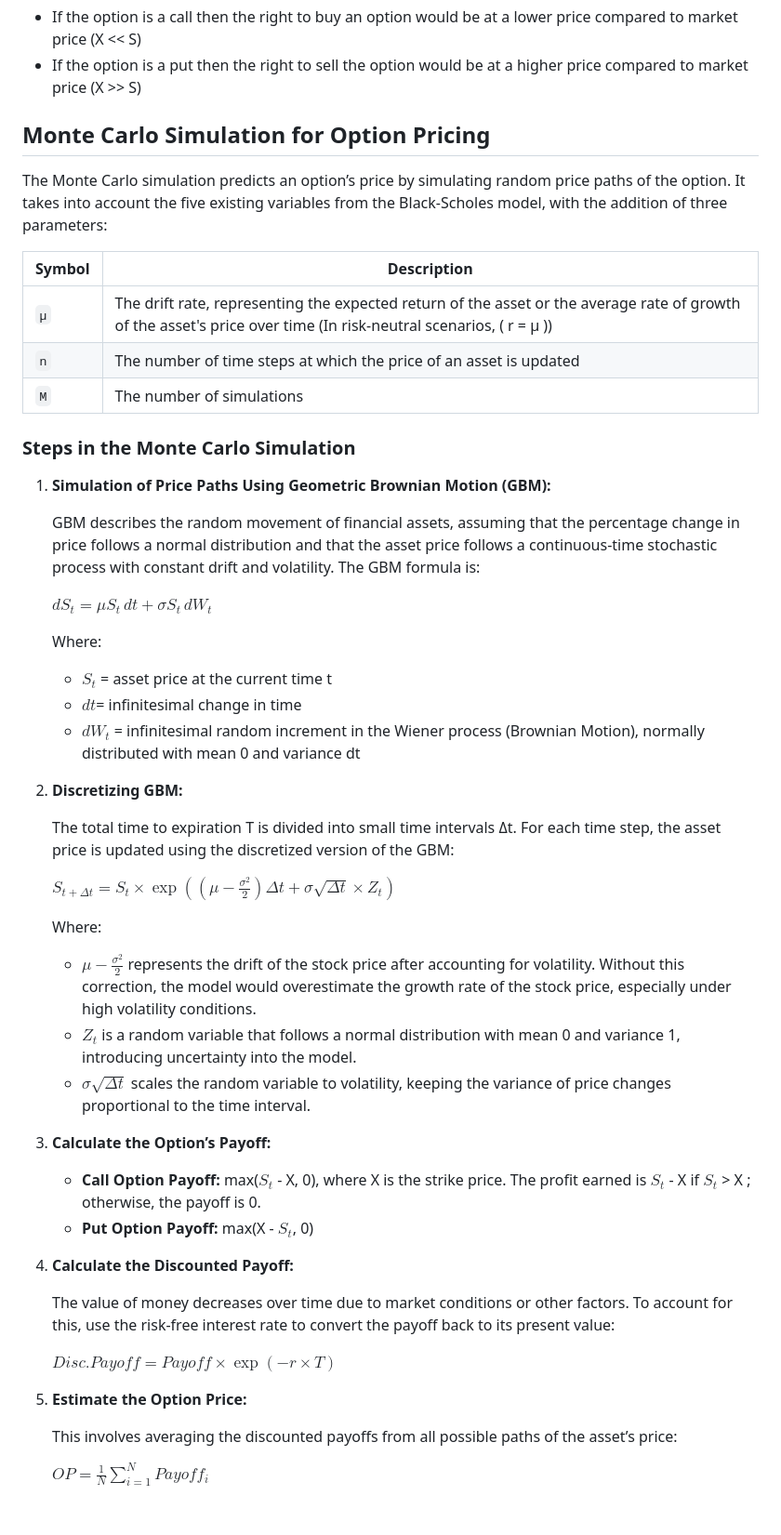
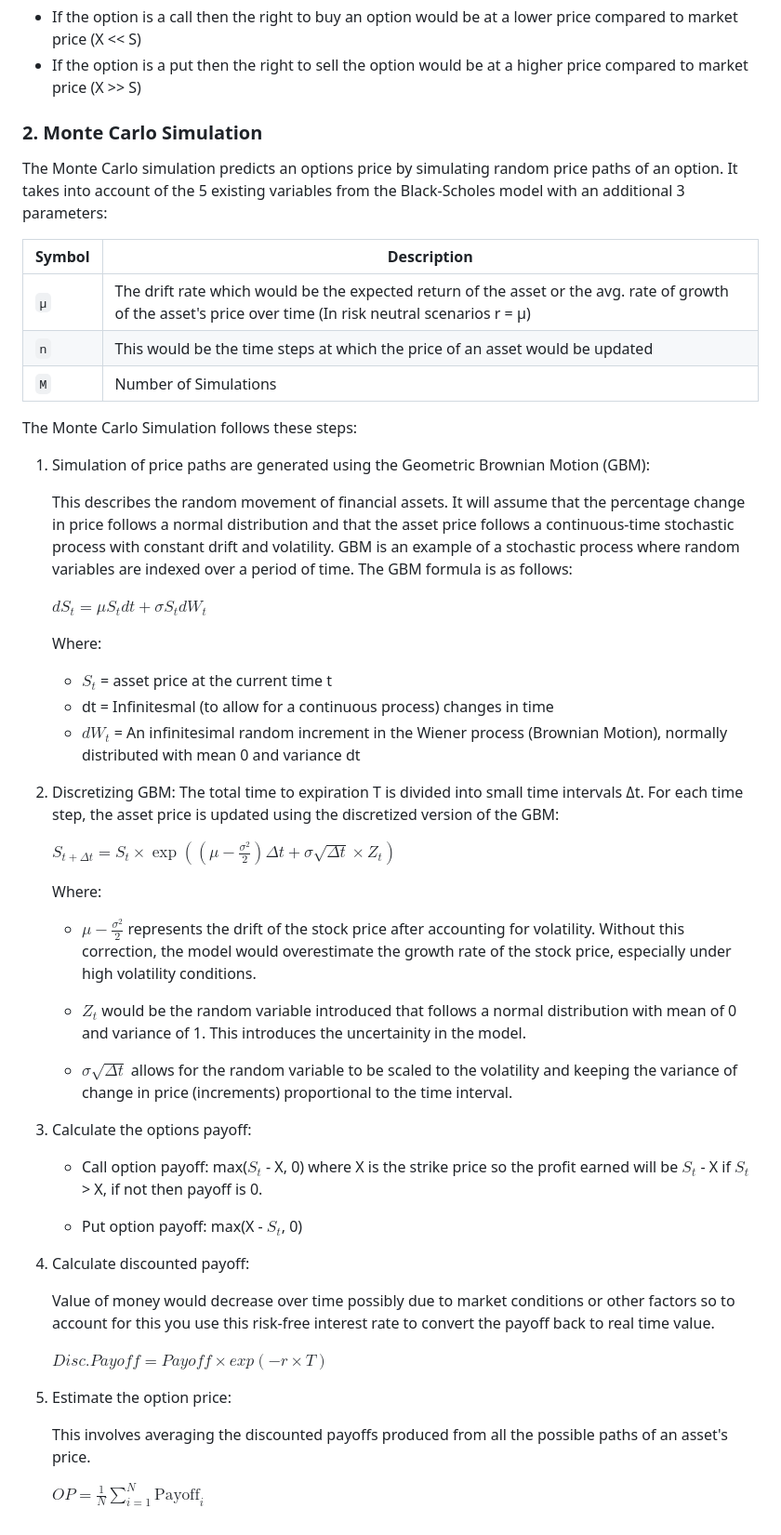
Before and after one commit to PrinceAJ17/OptionsPricing, a Markdown page: README.md, the part around the change printed below. Shown: that part at 93% size. Rendered like a GitHub page.

```diff
--- a/README.md
+++ b/README.md
@@ -40,53 +40,56 @@ $N(d_1)$ and $N(d_2)$ gives the probability that a standard normal variable will
 - If the option is a call then the right to buy an option would be at a lower price compared to market price (X << S)
 - If the option is a put then the right to sell the option would be at a higher price compared to market price (X >> S)
 
-## Monte Carlo Simulation for Option Pricing
+### 2. Monte Carlo Simulation
+The Monte Carlo simulation predicts an options price by simulating random price paths of an option. It takes into account of the 5 existing variables from the Black-Scholes model with an additional 3 parameters:
 
-The Monte Carlo simulation predicts an option’s price by simulating random price paths of the option. It takes into account the five existing variables from the Black-Scholes model, with the addition of three parameters:
+| Symbol   | Description                                                                                                             |
+|----------|-------------------------------------------------------------------------------------------------------------------------|
+| `μ`      | The drift rate which would be the expected return of the asset or the avg. rate of growth of the asset's price over time (In risk neutral scenarios r = μ)|
+| `n`      | This would be the time steps at which the price of an asset would be updated                                 |
+| `M`      | Number of Simulations                                                                                                   |
 
-| Symbol | Description                                                                                                             |
-|--------|-------------------------------------------------------------------------------------------------------------------------|
-| `μ`    | The drift rate, representing the expected return of the asset or the average rate of growth of the asset's price over time (In risk-neutral scenarios, \( r = μ \)) |
-| `n`    | The number of time steps at which the price of an asset is updated                                                     |
-| `M`    | The number of simulations                                                                                               |
+The Monte Carlo Simulation follows these steps:
 
-### Steps in the Monte Carlo Simulation
+1) Simulation of price paths are generated using the Geometric Brownian Motion (GBM):
 
-1. **Simulation of Price Paths Using Geometric Brownian Motion (GBM):**
+   This describes the random movement of financial assets. It will assume that the percentage change in price follows a normal distribution and that the asset price follows a continuous-time stochastic process with constant drift and volatility. GBM is an example of a stochastic process where random variables are indexed over a period of time. The GBM formula is as follows:
 
-   GBM describes the random movement of financial assets, assuming that the percentage change in price follows a normal distribution and that the asset price follows a continuous-time stochastic process with constant drift and volatility. The GBM formula is:
-
-   $dS_t = μ S_t \, dt + σ S_t \, dW_t$
+   $dS_t = μ S_t dt + σ S_t dW_t$
 
    Where:
+
    - $S_t$ = asset price at the current time t
-   - $dt$= infinitesimal change in time
-   - $dW_t$ = infinitesimal random increment in the Wiener process (Brownian Motion), normally distributed with mean 0 and variance dt
+   - dt = Infinitesmal (to allow for a continuous process) changes in time
+   - $dW_t$ = An infinitesimal random increment in the Wiener process (Brownian Motion), normally distributed with mean 0 and variance dt
 
-2. **Discretizing GBM:**
-
+2) Discretizing GBM:
    The total time to expiration T is divided into small time intervals Δt. For each time step, the asset price is updated using the discretized version of the GBM:
 
-   $S_{t + Δt} = S_t \times \exp \left( \left( μ - \frac{σ^2}{2} \right) Δt + σ \sqrt{Δt} \times Z_t \right)$
+   $S_{t + \Delta t} = S_t \times \exp \left( \left( \mu - \frac{\sigma^2}{2} \right) \Delta t + \sigma \sqrt{\Delta t} \times Z_t \right)$
 
    Where:
-   - $μ - \frac{σ^2}{2}$ represents the drift of the stock price after accounting for volatility. Without this correction, the model would overestimate the growth rate of the stock price, especially under high volatility conditions.
-   - $Z_t$ is a random variable that follows a normal distribution with mean 0 and variance 1, introducing uncertainty into the model.
-   - $σ \sqrt{Δt}$ scales the random variable to volatility, keeping the variance of price changes proportional to the time interval.
 
-3. **Calculate the Option’s Payoff:**
+   - $\mu - \frac{\sigma^2}{2}$ represents the drift of the stock price after accounting for volatility. Without this correction, the model would overestimate the growth rate of the stock price, especially under high volatility conditions.
 
-   - **Call Option Payoff:** max($S_t$ - X, 0), where X  is the strike price. The profit earned is $S_t$ - X if $S_t$ > X ; otherwise, the payoff is 0.
-   - **Put Option Payoff:** max(X - $S_t$, 0)
+   - $Z_t$ would be the random variable introduced that follows a normal distribution with mean of 0 and variance of 1. This introduces the uncertainity in the model.
 
-4. **Calculate the Discounted Payoff:**
+   - $\sigma \sqrt{\Delta t}$ allows for the random variable to be scaled to the volatility and keeping the variance of change in price (increments) proportional to the time interval.
 
-   The value of money decreases over time due to market conditions or other factors. To account for this, use the risk-free interest rate to convert the payoff back to its present value:
+3) Calculate the options payoff:
 
-   $Disc. Payoff = Payoff \times \exp(-r \times T)$
+   - Call option payoff: max($S_t$ - X, 0) where X is the strike price so the profit earned will be $S_t$ - X if $S_t$ > X, if not then payoff is 0.
 
-5. **Estimate the Option Price:**
+   - Put option payoff: max(X - $S_t$, 0)
 
-   This involves averaging the discounted payoffs from all possible paths of the asset’s price:
+4) Calculate discounted payoff:
 
-   $OP = \frac{1}{N} \sum_{i=1}^{N} Payoff_i$
+   Value of money would decrease over time possibly due to market conditions or other factors so to account for this you use this risk-free interest rate to convert the payoff back to real time value.
+
+   $Disc. Payoff = Payoff \times exp( -r \times T)$
+
+5) Estimate the option price:
+
+   This involves averaging the discounted payoffs produced from all the possible paths of an asset's price.
+
+   $OP = \frac{1}{N} \sum_{i=1}^{N} \text{Payoff}_i$
```
Also changed, not shown: other parts of README.md (+2 -2 lines).
